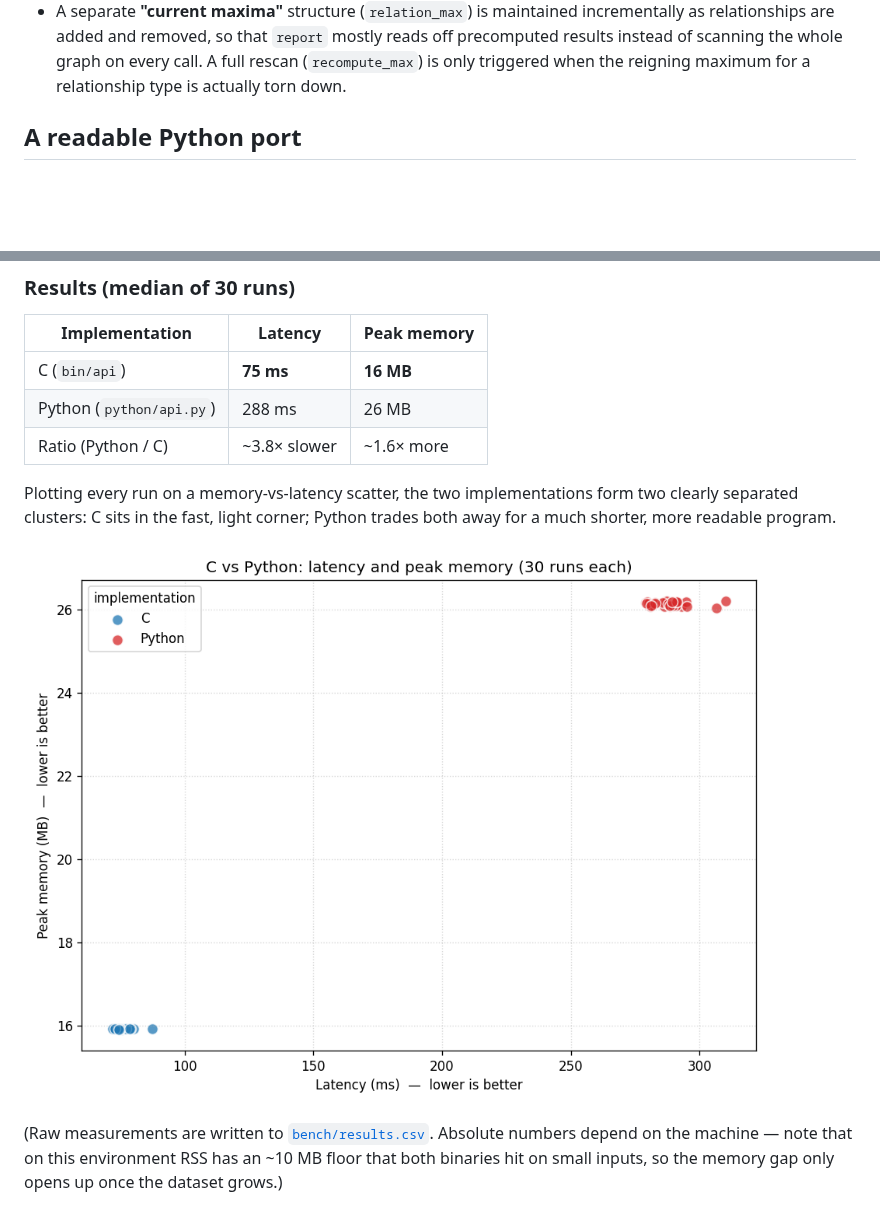
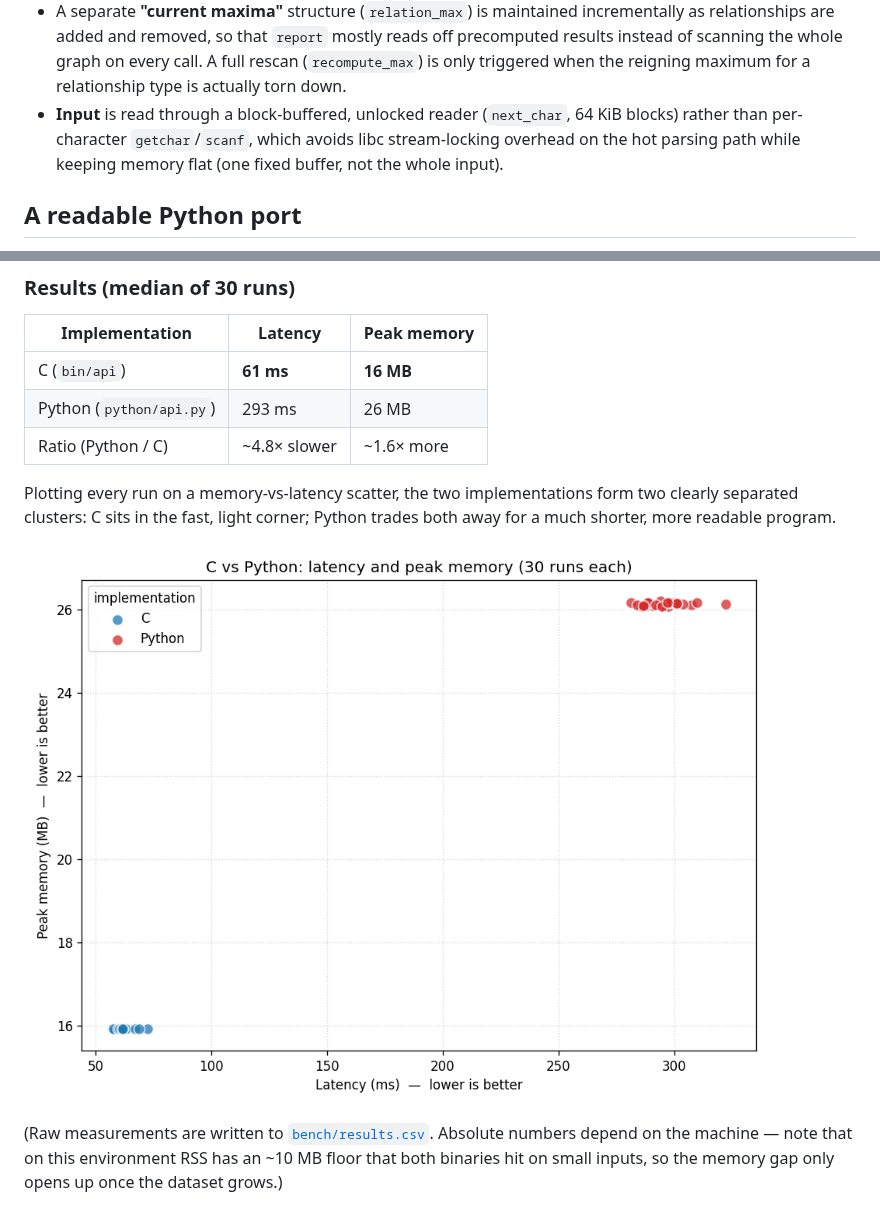
Before and after one commit to Alexdruso/API-project, a Markdown page: README.md, 2 parts joined by grey strips. Drawn GitHub-style; pictures changed too: bench/benchmark.png; blank space fills up the shorter version.

```diff
--- a/README.md
+++ b/README.md
@@ -126,6 +126,9 @@ The implementation favors incremental, performance-oriented data structures:
   results instead of scanning the whole graph on every call. A full rescan
   (`recompute_max`) is only triggered when the reigning maximum for a relationship type
   is actually torn down.
+- **Input** is read through a block-buffered, unlocked reader (`next_char`, 64 KiB blocks)
+  rather than per-character `getchar`/`scanf`, which avoids libc stream-locking overhead on
+  the hot parsing path while keeping memory flat (one fixed buffer, not the whole input).
 
 ## A readable Python port
 
@@ -162,9 +165,9 @@ make bench      # pip install matplotlib, run the harness, regenerate the plot b
 
 | Implementation | Latency | Peak memory |
 | --- | --- | --- |
-| C (`bin/api`) | **75 ms** | **16 MB** |
-| Python (`python/api.py`) | 288 ms | 26 MB |
-| Ratio (Python / C) | ~3.8× slower | ~1.6× more |
+| C (`bin/api`) | **61 ms** | **16 MB** |
+| Python (`python/api.py`) | 293 ms | 26 MB |
+| Ratio (Python / C) | ~4.8× slower | ~1.6× more |
 
 Plotting every run on a memory-vs-latency scatter, the two implementations form two
 clearly separated clusters: C sits in the fast, light corner; Python trades both away for
```
Also changed, not shown: 2 other files.
